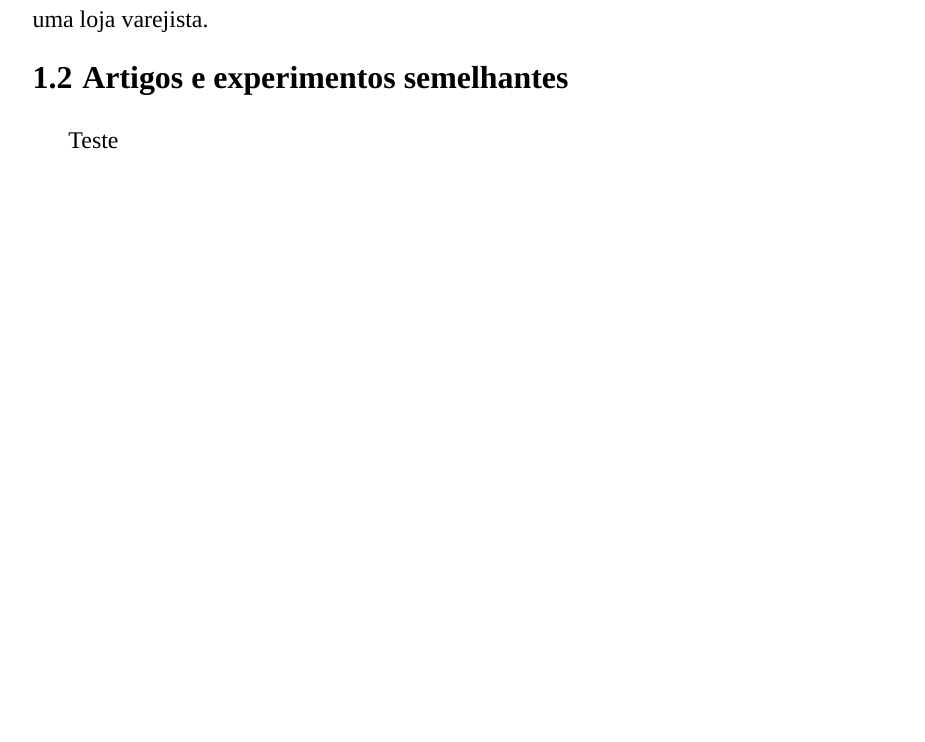
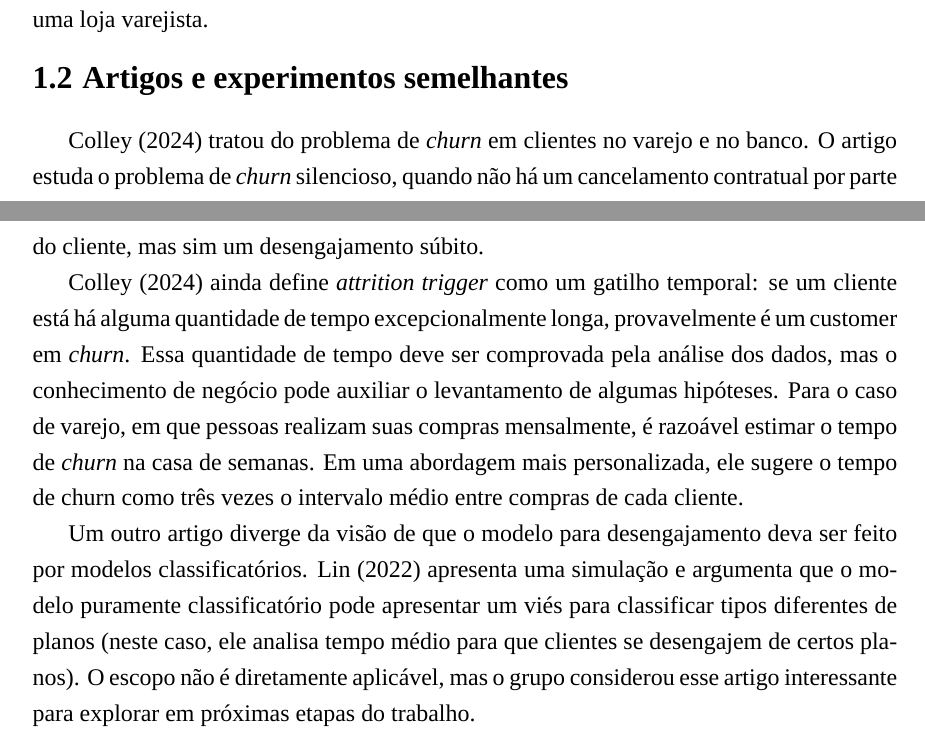
Before and after one commit to aquinomm/lumaro, a LaTeX document (latex/main.tex, which reads latex/1-pre/1-preambulo.tex, latex/1-pre/5-introducao.tex): part of page 7 of 11 before the commit and two parts of pages 7 and 8 of 13 after it, the two joined at a grey line, cut so that both start at the same text, the shorter picture padded with empty space. Compiled offline with XeLaTeX; a missing font is replaced by an installed copy or a similar font.

Commit message:
fixed latex + add pesquisa bibliografica

```diff
--- a/latex/1-pre/1-preambulo.tex
+++ b/latex/1-pre/1-preambulo.tex
@@ -9,7 +9,7 @@
 \usepackage{subcaption} % legenda em subimagens e subtabelas
 \newcommand{\source}[1]{\caption*{Fonte: {#1}} } % para adicionar fonte de imagens e tabelas
 \usepackage{enumitem} % criação de listas
-\usepackage{cite} % para citar seções, imagens...
+%\usepackage{cite} % pacote cite desativado para uso com abntex2cite alf
 \usepackage[hidelinks]{hyperref} % para ter itens (citação de seções, sumário...) clicáveis
 \usepackage{indentfirst} % espaçamento do primeiro parágrafo
 %\setcounter{section}{0} % começa as seções em 0
@@ -29,5 +29,5 @@
 \usepackage{ragged2e}
 \titlespacing*{\section}{0.75cm}{12pt}{12pt}
 \titlespacing*{\subsection}{0.75cm}{12pt}{12pt}
-\usepackage[num]{abntex2cite} % bibliografia e citação no padrão ABNT
+\usepackage[alf]{abntex2cite} % bibliografia e citação no padrão ABNT (alfanumérico/autor-data)
 \usepackage{mathtools}
--- a/latex/1-pre/5-introducao.tex
+++ b/latex/1-pre/5-introducao.tex
@@ -19,4 +19,14 @@ O \textit{dataset} utilizado foi disponibilizado pelo mentor do grupo e traz dad
 
 \subsection{Artigos e experimentos semelhantes}
 
-Teste
+\citeonline{artigoref1} tratou do problema de \textit{churn} em clientes no varejo e no banco.
+O artigo estuda o problema de \textit{churn} silencioso, quando não há um cancelamento contratual por parte do cliente, mas sim um desengajamento súbito.
+
+\citeonline{artigoref1} ainda define \textit{attrition trigger} como um gatilho temporal: se um cliente está há alguma quantidade de tempo excepcionalmente longa, provavelmente é um customer em \textit{churn}.
+Essa quantidade de tempo deve ser comprovada pela análise dos dados, mas o conhecimento de negócio pode auxiliar o levantamento de algumas hipóteses.
+Para o caso de varejo, em que pessoas realizam suas compras mensalmente, é razoável estimar o tempo de \textit{churn} na casa de semanas.
+Em uma abordagem mais personalizada, ele sugere o tempo de churn como três vezes o intervalo médio entre compras de cada cliente.
+
+Um outro artigo diverge da visão de que o modelo para desengajamento deva ser feito por modelos classificatórios.
+\citeonline{artigoref2} apresenta uma simulação e argumenta que o modelo puramente classificatório pode apresentar um viés para classificar tipos diferentes de planos (neste caso, ele analisa tempo médio para que clientes se desengajem de certos planos).
+O escopo não é diretamente aplicável, mas o grupo considerou esse artigo interessante para explorar em próximas etapas do trabalho.
```
Also changed, not shown: latex/bibliografia.bib (+14 -0 lines), latex/main.tex (+2 -1 lines), 3 other files.
